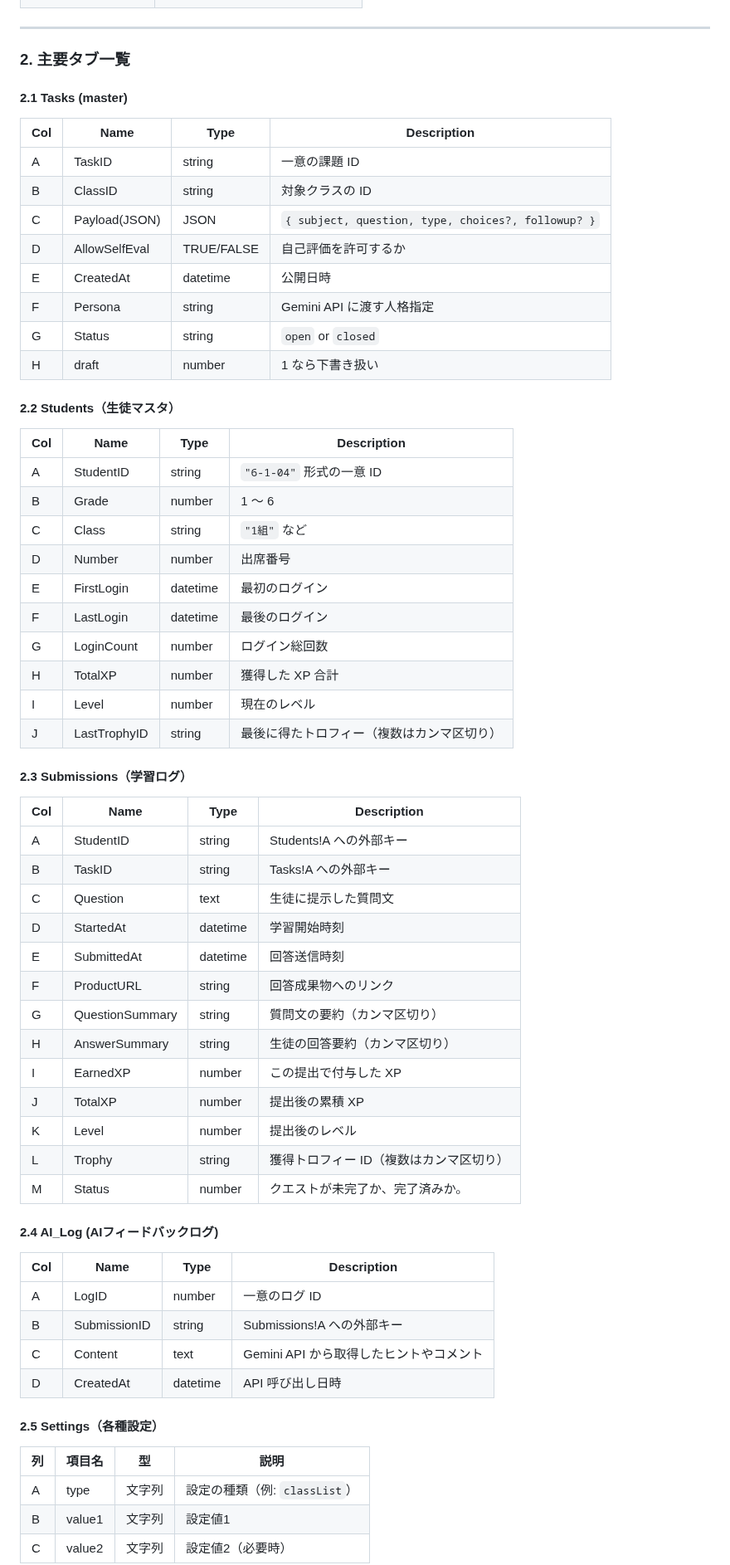
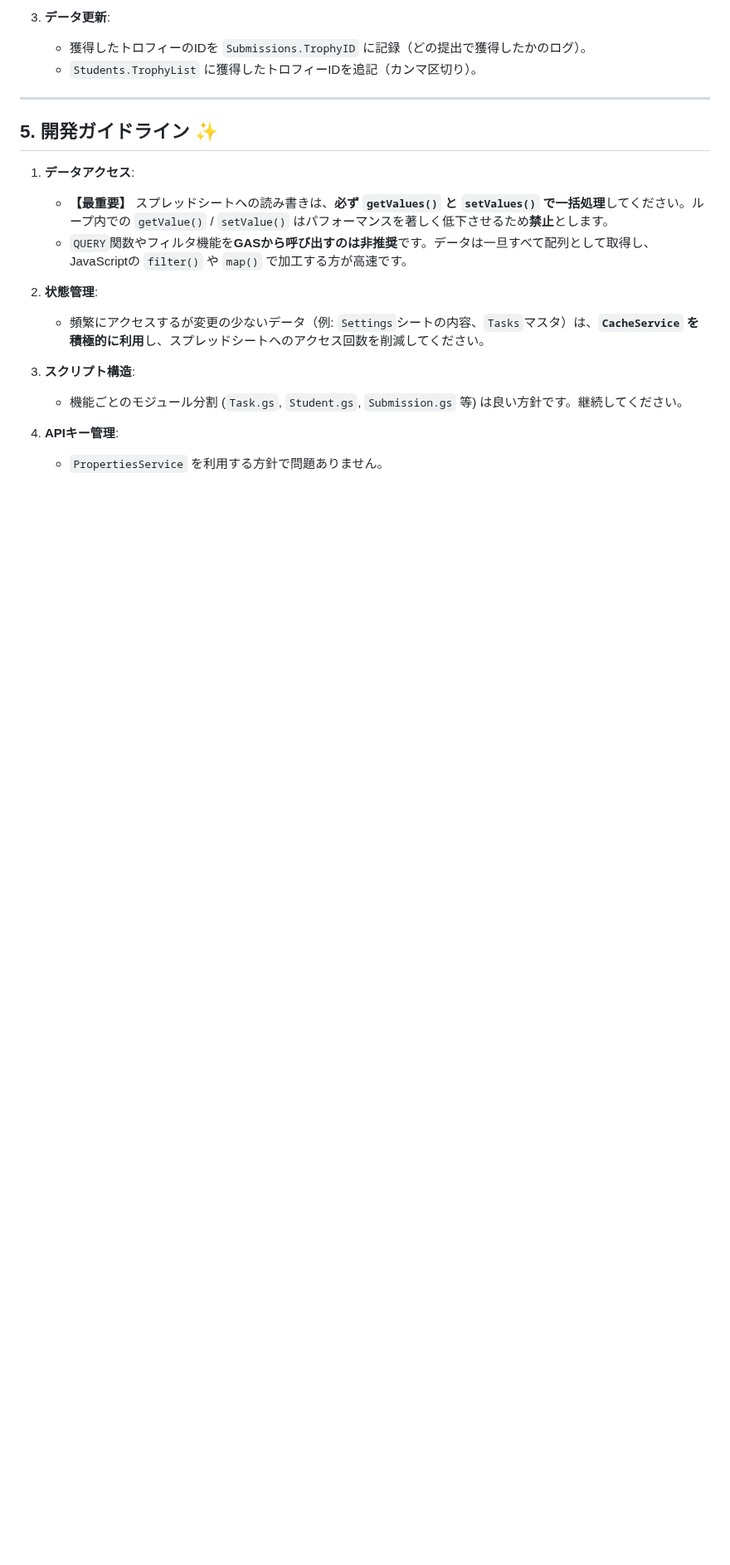
Before and after one commit to atariryuma/StudyQuest, a Markdown page: README.md, the part around one of its changes. Shown at 83% size. Rendered like a GitHub page; blank space fills up the shorter version.

```diff
--- a/README.md
+++ b/README.md
@@ -52,67 +121,21 @@ StudyQuest_<TeacherCode>/
+3.  **データ更新**:
+    * 獲得したトロフィーのIDを `Submissions.TrophyID` に記録（どの提出で獲得したかのログ）。
+    * `Students.TrophyList` に獲得したトロフィーIDを追記（カンマ区切り）。
 
 ---
 
-### 2. 主要タブ一覧
+## 5. 開発ガイドライン ✨
 
-#### 2.1 Tasks (master)
+1.  **データアクセス**:
+    * **【最重要】** スプレッドシートへの読み書きは、**必ず `getValues()` と `setValues()` で一括処理**してください。ループ内での `getValue()` / `setValue()` はパフォーマンスを著しく低下させるため**禁止**とします。
+    * `QUERY`関数やフィルタ機能を**GASから呼び出すのは非推奨**です。データは一旦すべて配列として取得し、JavaScriptの `filter()` や `map()` で加工する方が高速です。
 
-| Col | Name | Type | Description |
-| - | ------------ | ---------- | ------------------------------ |
-| A | TaskID | string | 一意の課題 ID |
-| B | ClassID | string | 対象クラスの ID |
-| C | Payload(JSON) | JSON | `{ subject, question, type, choices?, followup? }` |
-| D | AllowSelfEval | TRUE/FALSE | 自己評価を許可するか |
-| E | CreatedAt | datetime | 公開日時 |
-| F | Persona | string | Gemini API に渡す人格指定 |
-| G | Status | string | `open` or `closed` |
-| H | draft | number | 1 なら下書き扱い |
-#### 2.2 Students（生徒マスタ）
+2.  **状態管理**:
+    * 頻繁にアクセスするが変更の少ないデータ（例: `Settings`シートの内容、`Tasks`マスタ）は、**`CacheService` を積極的に利用**し、スプレッドシートへのアクセス回数を削減してください。
 
-| Col | Name | Type | Description |
-| - | ----------- | ---- | --------------------- |
-| A | StudentID | string | `"6-1-04"` 形式の一意 ID |
-| B | Grade | number | 1 〜 6 |
-| C | Class | string | `"1組"` など |
-| D | Number | number | 出席番号 |
-| E | FirstLogin | datetime | 最初のログイン |
-| F | LastLogin | datetime | 最後のログイン |
-| G | LoginCount | number | ログイン総回数 |
-| H | TotalXP | number | 獲得した XP 合計 |
-| I | Level | number | 現在のレベル |
-| J | LastTrophyID | string | 最後に得たトロフィー（複数はカンマ区切り） |
+3.  **スクリプト構造**:
+    * 機能ごとのモジュール分割 (`Task.gs`, `Student.gs`, `Submission.gs` 等) は良い方針です。継続してください。
 
-#### 2.3 Submissions（学習ログ）
+4.  **APIキー管理**:
+    * `PropertiesService` を利用する方針で問題ありません。
 
-| Col | Name | Type | Description |
-| - | -------------- | ---- | --------------------- |
-| A | StudentID | string | Students!A への外部キー |
-| B | TaskID | string | Tasks!A への外部キー |
-| C | Question | text | 生徒に提示した質問文 |
-| D | StartedAt | datetime | 学習開始時刻 |
-| E | SubmittedAt | datetime | 回答送信時刻 |
-| F | ProductURL | string | 回答成果物へのリンク |
-| G | QuestionSummary | string | 質問文の要約（カンマ区切り） |
-| H | AnswerSummary | string | 生徒の回答要約（カンマ区切り） |
-| I | EarnedXP | number | この提出で付与した XP |
-| J | TotalXP | number | 提出後の累積 XP |
-| K | Level | number | 提出後のレベル |
-| L | Trophy | string | 獲得トロフィー ID（複数はカンマ区切り） |
-| M | Status | number | クエストが未完了か、完了済みか。 |
-
-#### 2.4 AI_Log (AIフィードバックログ)
-
-| Col | Name | Type | Description |
-| - | ------------- | ---- | ------------------------- |
-| A | LogID | number | 一意のログ ID |
-| B | SubmissionID | string | Submissions!A への外部キー |
-| C | Content | text | Gemini API から取得したヒントやコメント |
-| D | CreatedAt | datetime | API 呼び出し日時 |
-
-#### 2.5 Settings（各種設定）
-
-| 列 | 項目名    | 型   | 説明                    |
-| - | ------ | --- | --------------------- |
-| A | type   | 文字列 | 設定の種類（例: `classList`） |
-| B | value1 | 文字列 | 設定値1                  |
-| C | value2 | 文字列 | 設定値2（必要時）             |
-
```
Also changed, not shown: other parts of README.md (+112 -76 lines).
